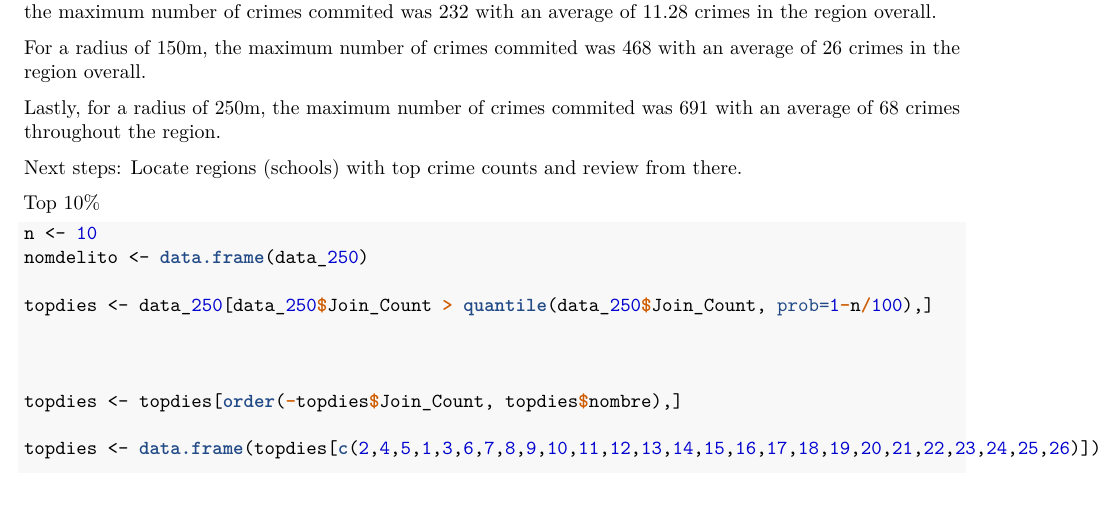
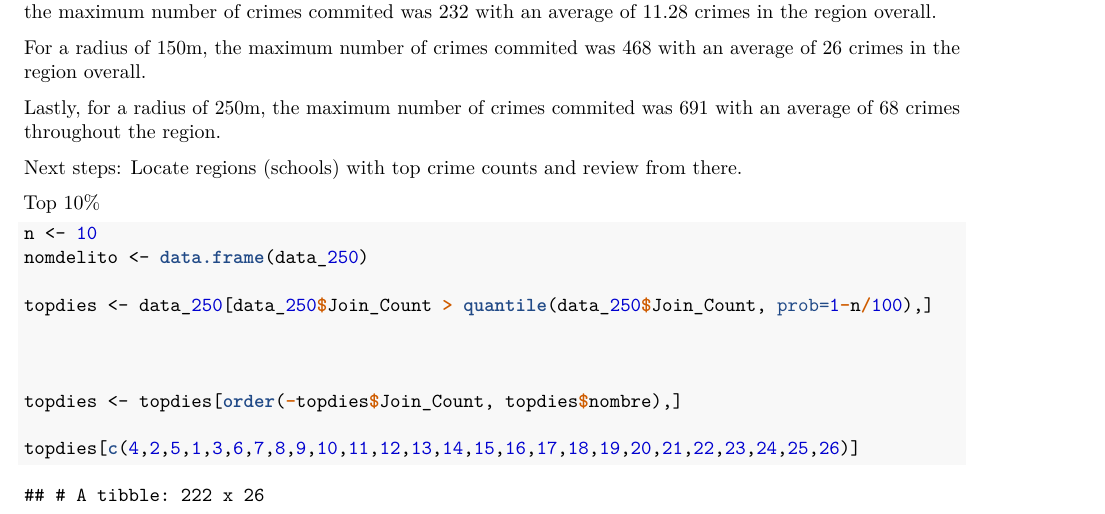
Before and after one commit to lwdozal/escuelas_crimen_cdmx, an R Markdown document (histograms.Rmd): part of page 4 of 66 before the commit and part of page 4 of 5 after it, cut so that both start at the same text. The pictures show the output file histograms.pdf that the author committed with the source.

Commit message:
can't see school names

````diff
--- a/histograms.Rmd
+++ b/histograms.Rmd
@@ -86,7 +86,7 @@ topdies <- data_250[data_250$Join_Count > quantile(data_250$Join_Count, prob=1-n
 
 topdies <- topdies[order(-topdies$Join_Count, topdies$nombre),]
 
-topdies[c(2,4,5,1,3,6,7,8,9,10,11,12,13,14,15,16,17,18,19,20,21,22,23,24,25,26)]
+topdies[c(4,2,5,1,3,6,7,8,9,10,11,12,13,14,15,16,17,18,19,20,21,22,23,24,25,26)]
 
 
 ```
````
Also changed, not shown: histograms.pdf.
